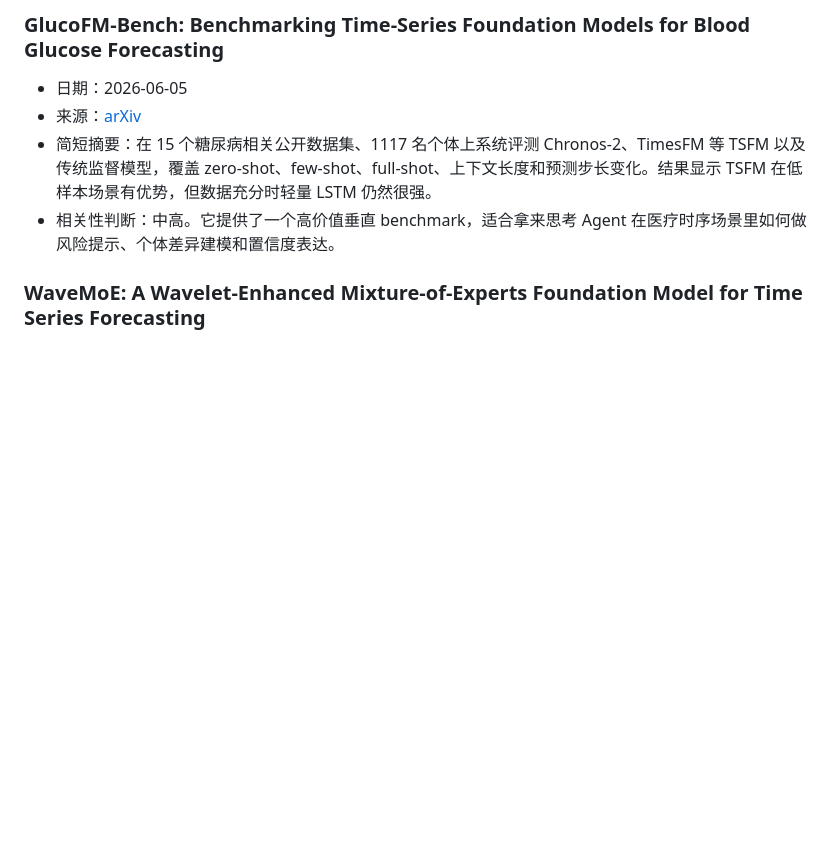
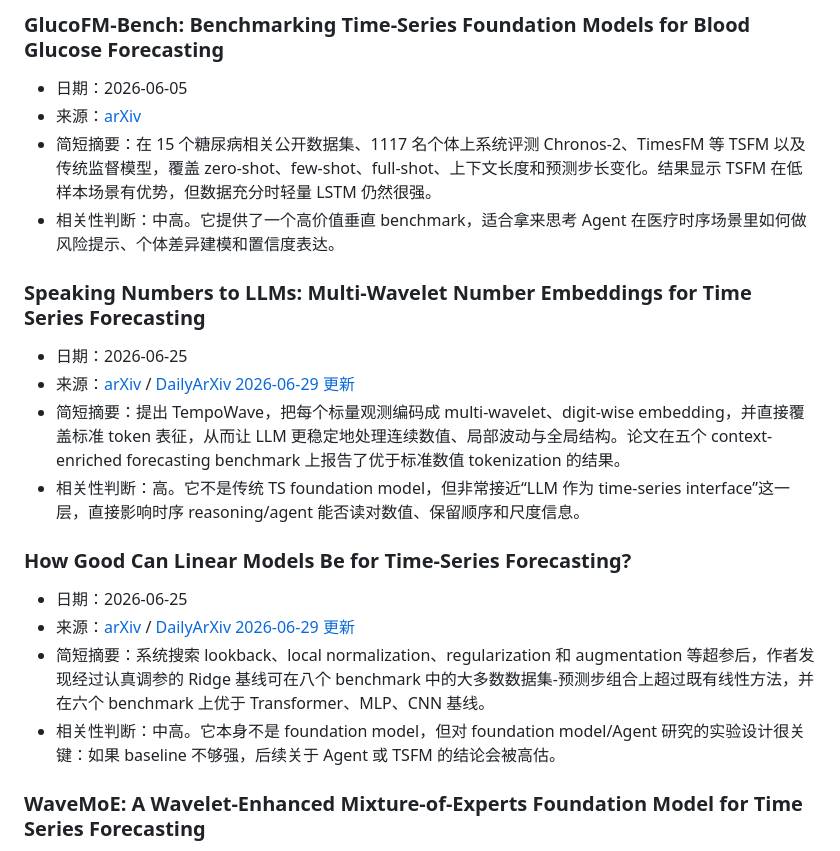
Before and after one commit to carolzheng1996-hue/Ts_Agent_reasoning_models, a Markdown page: daily-hotpot/2026-06-29-morning-brief.md, the part around one of its changes. GitHub-like rendering; blank space fills up the shorter version.

```diff
--- a/daily-hotpot/2026-06-29-morning-brief.md
+++ b/daily-hotpot/2026-06-29-morning-brief.md
@@ -33,6 +45,20 @@
 - 来源：[arXiv](https://arxiv.org/abs/2606.06881)
 - 简短摘要：在 15 个糖尿病相关公开数据集、1117 名个体上系统评测 Chronos-2、TimesFM 等 TSFM 以及传统监督模型，覆盖 zero-shot、few-shot、full-shot、上下文长度和预测步长变化。结果显示 TSFM 在低样本场景有优势，但数据充分时轻量 LSTM 仍然很强。
 - 相关性判断：中高。它提供了一个高价值垂直 benchmark，适合拿来思考 Agent 在医疗时序场景里如何做风险提示、个体差异建模和置信度表达。
+
+### Speaking Numbers to LLMs: Multi-Wavelet Number Embeddings for Time Series Forecasting
+
+- 日期：2026-06-25
+- 来源：[arXiv](https://arxiv.org/abs/2606.26487) / [DailyArXiv 2026-06-29 更新](https://github.com/zezhishao/DailyArXiv/commit/4c73ad96fed180db407f5061fe6aad1331281afe)
+- 简短摘要：提出 TempoWave，把每个标量观测编码成 multi-wavelet、digit-wise embedding，并直接覆盖标准 token 表征，从而让 LLM 更稳定地处理连续数值、局部波动与全局结构。论文在五个 context-enriched forecasting benchmark 上报告了优于标准数值 tokenization 的结果。
+- 相关性判断：高。它不是传统 TS foundation model，但非常接近“LLM 作为 time-series interface”这一层，直接影响时序 reasoning/agent 能否读对数值、保留顺序和尺度信息。
+
+### How Good Can Linear Models Be for Time-Series Forecasting?
+
+- 日期：2026-06-25
+- 来源：[arXiv](https://arxiv.org/abs/2606.27282) / [DailyArXiv 2026-06-29 更新](https://github.com/zezhishao/DailyArXiv/commit/4c73ad96fed180db407f5061fe6aad1331281afe)
+- 简短摘要：系统搜索 lookback、local normalization、regularization 和 augmentation 等超参后，作者发现经过认真调参的 Ridge 基线可在八个 benchmark 中的大多数数据集-预测步组合上超过既有线性方法，并在六个 benchmark 上优于 Transformer、MLP、CNN 基线。
+- 相关性判断：中高。它本身不是 foundation model，但对 foundation model/Agent 研究的实验设计很关键：如果 baseline 不够强，后续关于 Agent 或 TSFM 的结论会被高估。
 
 ### WaveMoE: A Wavelet-Enhanced Mixture-of-Experts Foundation Model for Time Series Forecasting
 
```
Also changed, not shown: other parts of daily-hotpot/2026-06-29-morning-brief.md (+16 -2 lines).
